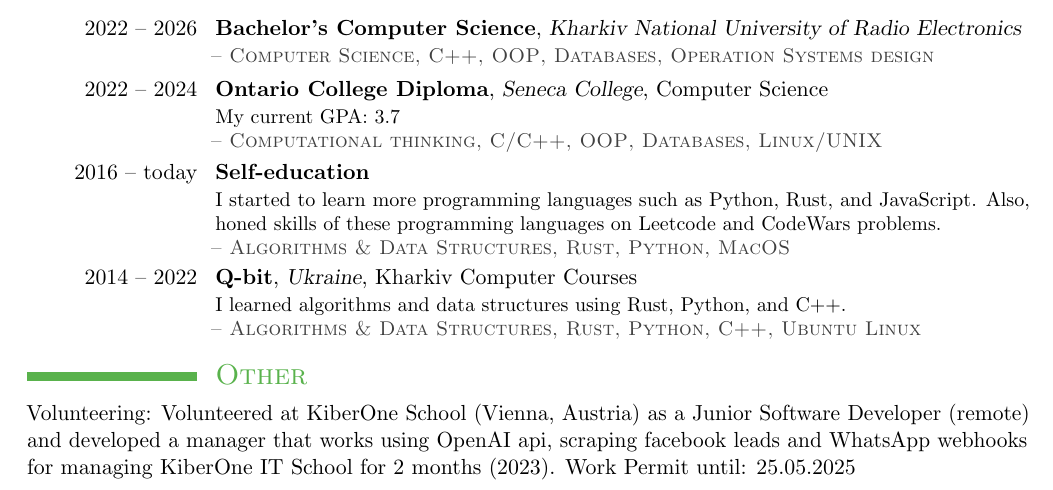
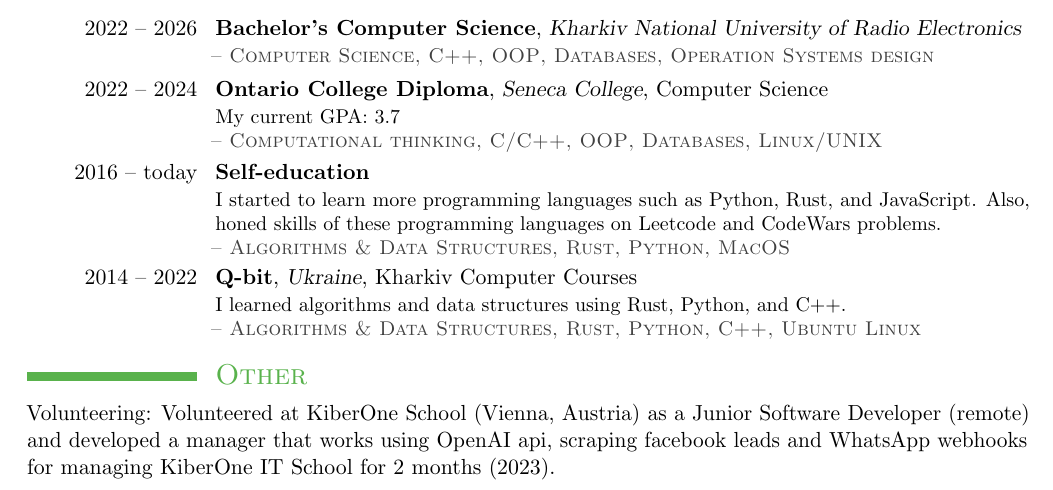
Before and after one commit to frolvanya/resume, a LaTeX CV (resume.tex, which reads languages.tex): part of the page before the commit and part of page 1 of 2 after it, cut so that both start at the same text. The pictures show the PDF file resume.pdf that the author committed with the source.

Commit message:
style: added newline

```diff
--- a/languages.tex
+++ b/languages.tex
@@ -4,5 +4,5 @@
 % \cvitem{Fluent}{English}
 % \cvitem{Bootstrapping}{German}
 
-Volunteering: Volunteered at KiberOne School (Vienna, Austria) as a Junior Software Developer (remote) and developed a manager that works using OpenAI api, scraping facebook leads and WhatsApp webhooks for managing KiberOne IT School for 2 months (2023).
+Volunteering: Volunteered at KiberOne School (Vienna, Austria) as a Junior Software Developer (remote) and developed a manager that works using OpenAI api, scraping facebook leads and WhatsApp webhooks for managing KiberOne IT School for 2 months (2023). \\
 Work Permit until: 25.05.2025
```
Also changed, not shown: resume.pdf, 2 other files.
